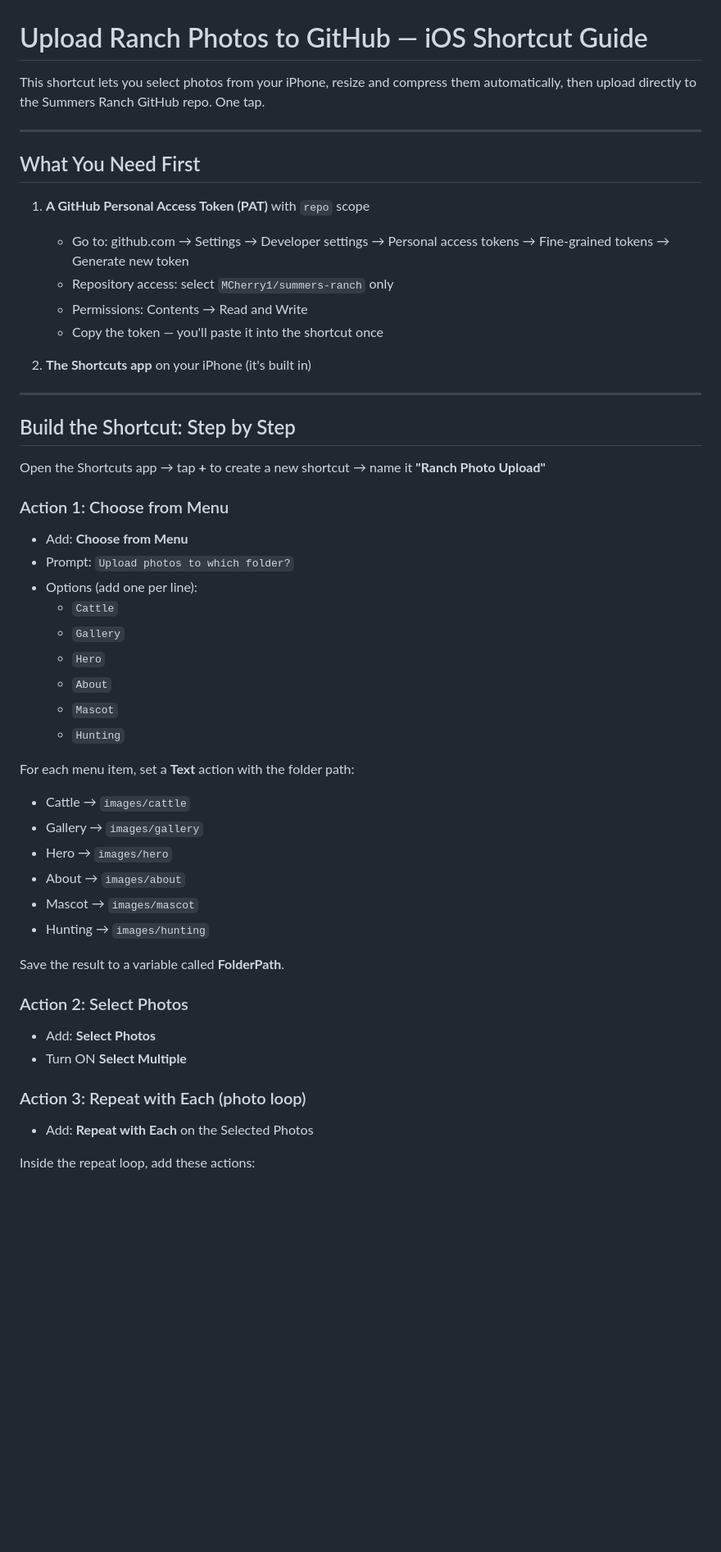
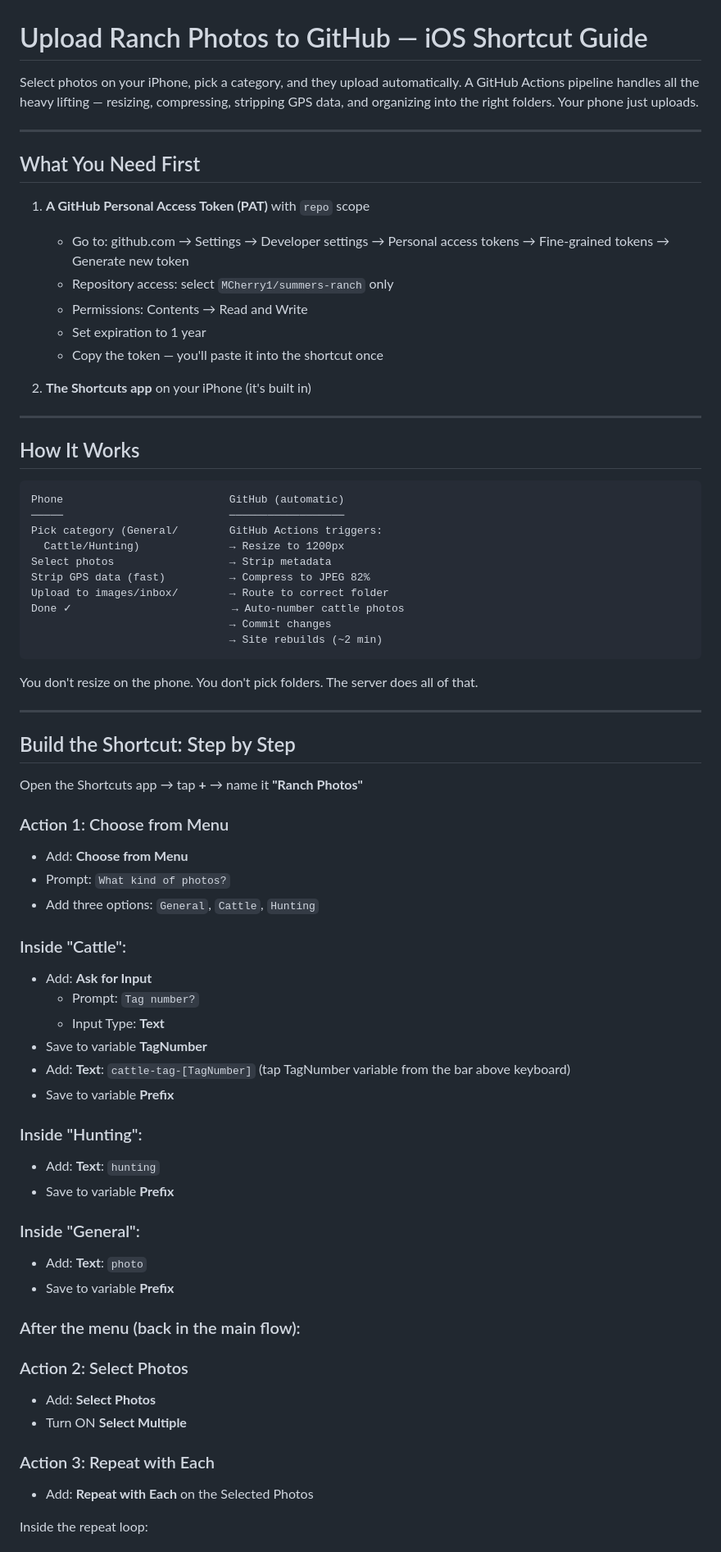
Before and after one commit to MCherry1/summers-ranch, a Markdown page: docs/IOS-SHORTCUT-GUIDE.md, the part around one of its changes. Shown at 82% size. GitHub-like rendering; blank space fills up the shorter version.

````diff
--- a/docs/IOS-SHORTCUT-GUIDE.md
+++ b/docs/IOS-SHORTCUT-GUIDE.md
@@ -1,6 +1,6 @@
 # Upload Ranch Photos to GitHub — iOS Shortcut Guide
 
-This shortcut lets you select photos from your iPhone, resize and compress them automatically, then upload directly to the Summers Ranch GitHub repo. One tap.
+Select photos on your iPhone, pick a category, and they upload automatically. A GitHub Actions pipeline handles all the heavy lifting — resizing, compressing, stripping GPS data, and organizing into the right folders. Your phone just uploads.
 
 ---
 
@@ -10,43 +10,69 @@ This shortcut lets you select photos from your iPhone, resize and compress them
    - Go to: github.com → Settings → Developer settings → Personal access tokens → Fine-grained tokens → Generate new token
    - Repository access: select `MCherry1/summers-ranch` only
    - Permissions: Contents → Read and Write
+   - Set expiration to 1 year
    - Copy the token — you'll paste it into the shortcut once
 
 2. **The Shortcuts app** on your iPhone (it's built in)
 
 ---
 
+## How It Works
+
+```
+Phone                          GitHub (automatic)
+─────                          ──────────────────
+Pick category (General/        GitHub Actions triggers:
+  Cattle/Hunting)              → Resize to 1200px
+Select photos                  → Strip metadata
+Strip GPS data (fast)          → Compress to JPEG 82%
+Upload to images/inbox/        → Route to correct folder
+Done ✓                         → Auto-number cattle photos
+                               → Commit changes
+                               → Site rebuilds (~2 min)
+```
+
+You don't resize on the phone. You don't pick folders. The server does all of that.
+
+---
+
 ## Build the Shortcut: Step by Step
 
-Open the Shortcuts app → tap **+** to create a new shortcut → name it **"Ranch Photo Upload"**
+Open the Shortcuts app → tap **+** → name it **"Ranch Photos"**
 
 ### Action 1: Choose from Menu
 - Add: **Choose from Menu**
-- Prompt: `Upload photos to which folder?`
-- Options (add one per line):
-  - `Cattle`
-  - `Gallery`
-  - `Hero`
-  - `About`
-  - `Mascot`
-  - `Hunting`
+- Prompt: `What kind of photos?`
+- Add three options: `General`, `Cattle`, `Hunting`
 
-For each menu item, set a **Text** action with the folder path:
-- Cattle → `images/cattle`
-- Gallery → `images/gallery`
-- Hero → `images/hero`
-- About → `images/about`
-- Mascot → `images/mascot`
-- Hunting → `images/hunting`
+### Inside "Cattle":
 
-Save the result to a variable called **FolderPath**.
+- Add: **Ask for Input**
+  - Prompt: `Tag number?`
+  - Input Type: **Text**
+- Save to variable **TagNumber**
+- Add: **Text**: `cattle-tag-[TagNumber]`
+  (tap TagNumber variable from the bar above keyboard)
+- Save to variable **Prefix**
+
+### Inside "Hunting":
+
+- Add: **Text**: `hunting`
+- Save to variable **Prefix**
+
+### Inside "General":
+
+- Add: **Text**: `photo`
+- Save to variable **Prefix**
+
+### After the menu (back in the main flow):
 
 ### Action 2: Select Photos
 - Add: **Select Photos**
 - Turn ON **Select Multiple**
 
-### Action 3: Repeat with Each (photo loop)
+### Action 3: Repeat with Each
 - Add: **Repeat with Each** on the Selected Photos
 
-Inside the repeat loop, add these actions:
+Inside the repeat loop:
 
````
Also changed, not shown: other parts of docs/IOS-SHORTCUT-GUIDE.md (+68 -72 lines).
